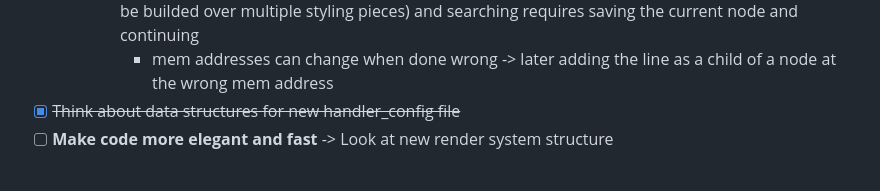
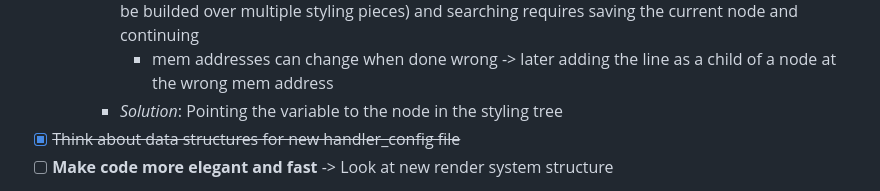
Before and after one commit to LuisSchuimer/thebrainrot.blog, a Markdown page: README.md, the part around the change. GitHub-like rendering.

Commit message:
Feat(building tree): solution to building problem

```diff
--- a/README.md
+++ b/README.md
@@ -45,6 +45,7 @@
   - **Tree building**
     - *Problem*: tree node can be n deep -> building struture should support n deepness (path needs to be builded over multiple styling pieces) and searching requires saving the current node and continuing
       - mem addresses can change when done wrong -> later adding the line as a child of a node at the wrong mem address
+    - *Solution*: Pointing the variable to the node in the styling tree
 - [x] ~~Think about data structures for new handler_config file~~
 - [ ] **Make code more elegant and fast** -> Look at new render system structure
 - Add support for more styling types
```
